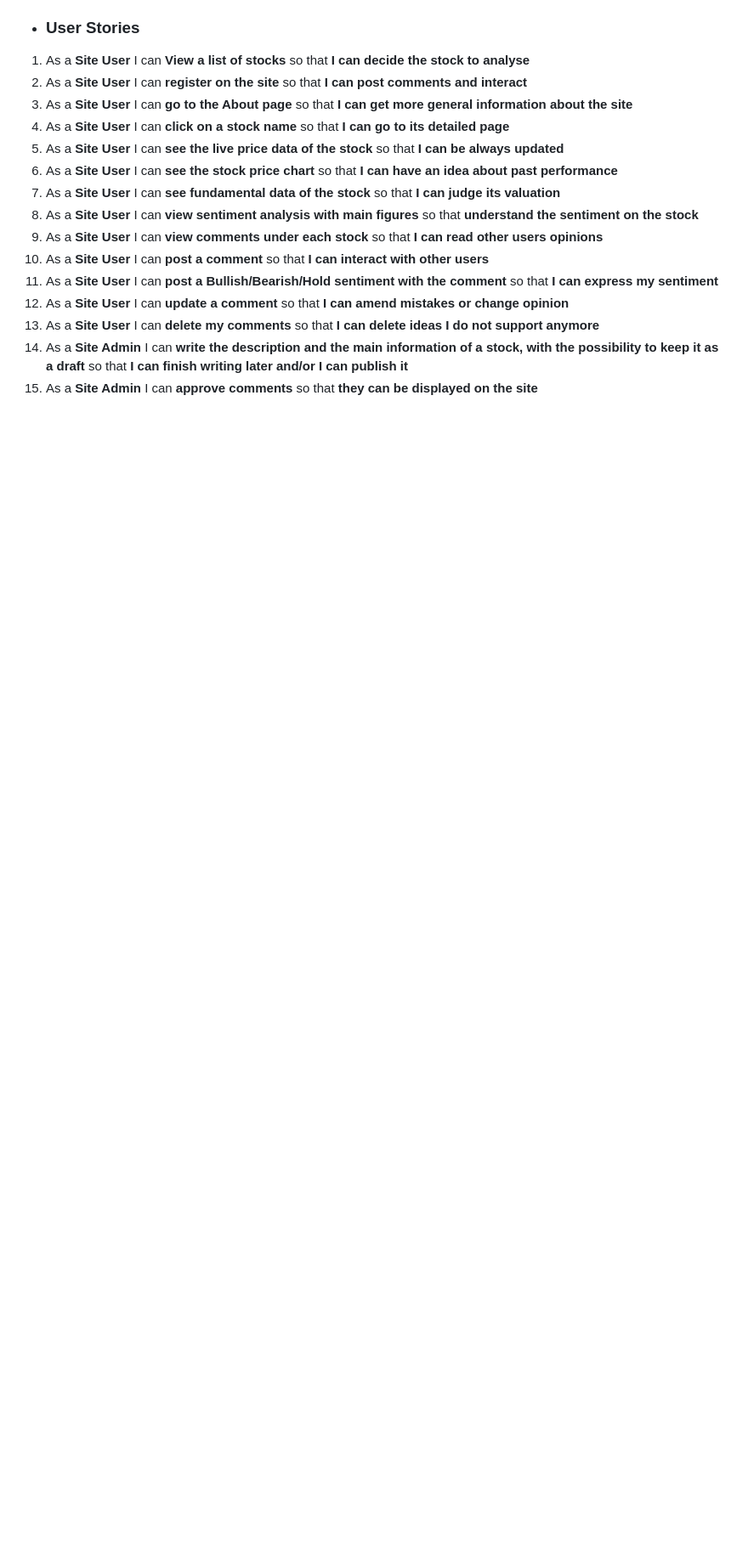
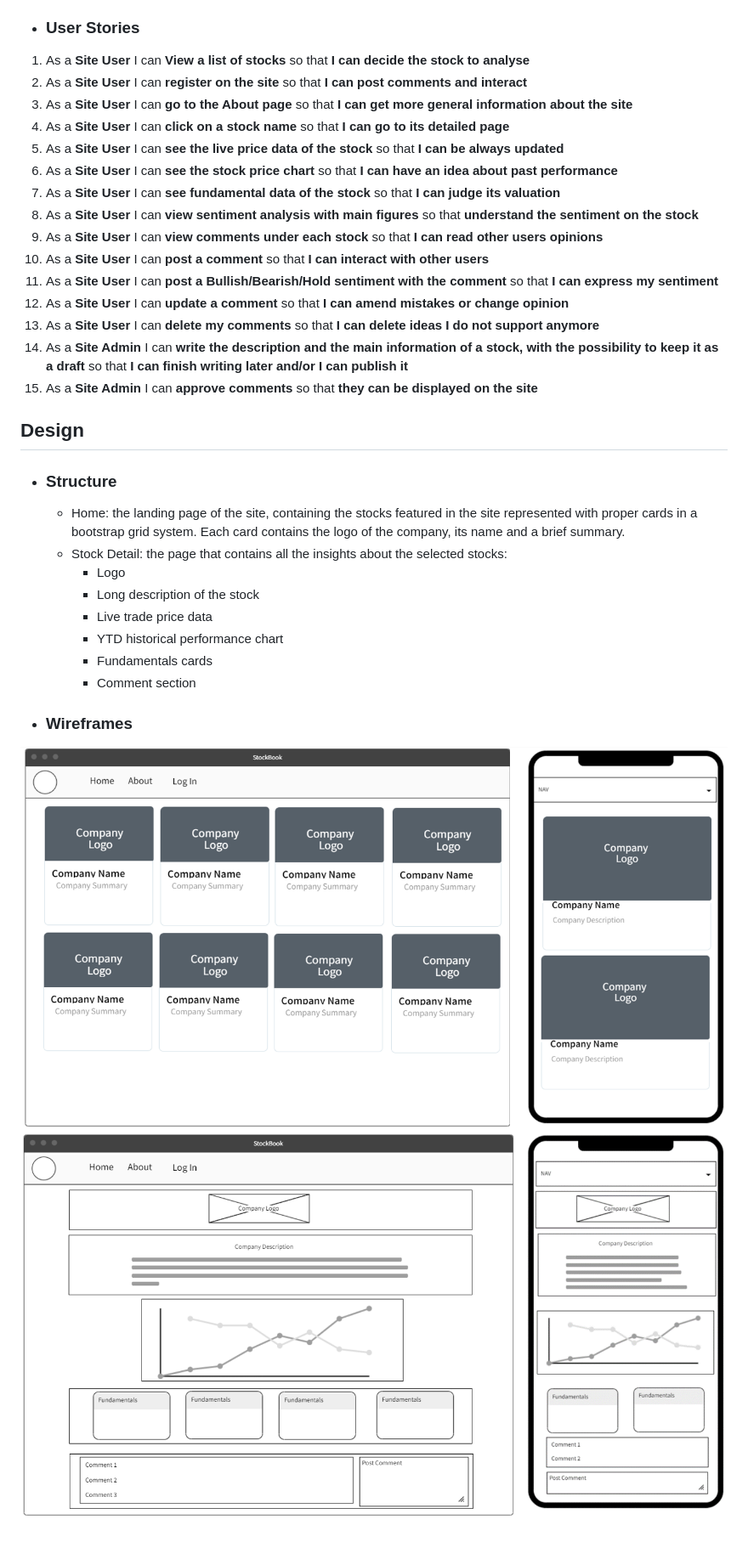
Before and after one commit to MaxRan92/StockBook, a Markdown page: README.md, the part around the change printed below. Shown: that part at 85% size. GitHub-like rendering; pictures changed too: docs/images/wireframe-home.png (added), docs/images/wireframe-stock-detail.png (added); blank space fills up the shorter version.

Commit message:
Add structure and wireframes to readme

```diff
--- a/README.md
+++ b/README.md
@@ -47,3 +55,22 @@ A live demo of the website can be found <a href="https://stockbook22.herokuapp.c
  13. As a **Site User** I can **delete my comments** so that **I can delete ideas I do not support anymore**
  14. As a **Site Admin** I can **write the description and the main information of a stock, with the possibility to keep it as a draft** so that **I can finish writing later and/or I can publish it**
  15. As a **Site Admin** I can **approve comments** so that **they can be displayed on the site**
+
+
+## Design
+
+ * ### Structure
+
+     - Home: the landing page of the site, containing the stocks featured in the site represented with proper cards in a bootstrap grid system. Each card contains the logo of the company, its name and a brief summary.
+     - Stock Detail: the page that contains all the insights about the selected stocks:
+       - Logo
+       - Long description of the stock
+       - Live trade price data
+       - YTD historical performance chart
+       - Fundamentals cards
+       - Comment section
+
+* ### Wireframes
+
+![Wireframe-home](docs/images/wireframe-home.png)
+![Wireframe-stockdetail](docs/images/wireframe-stock-detail.png)
```
Also changed, not shown: other parts of README.md (+10 -2 lines).
